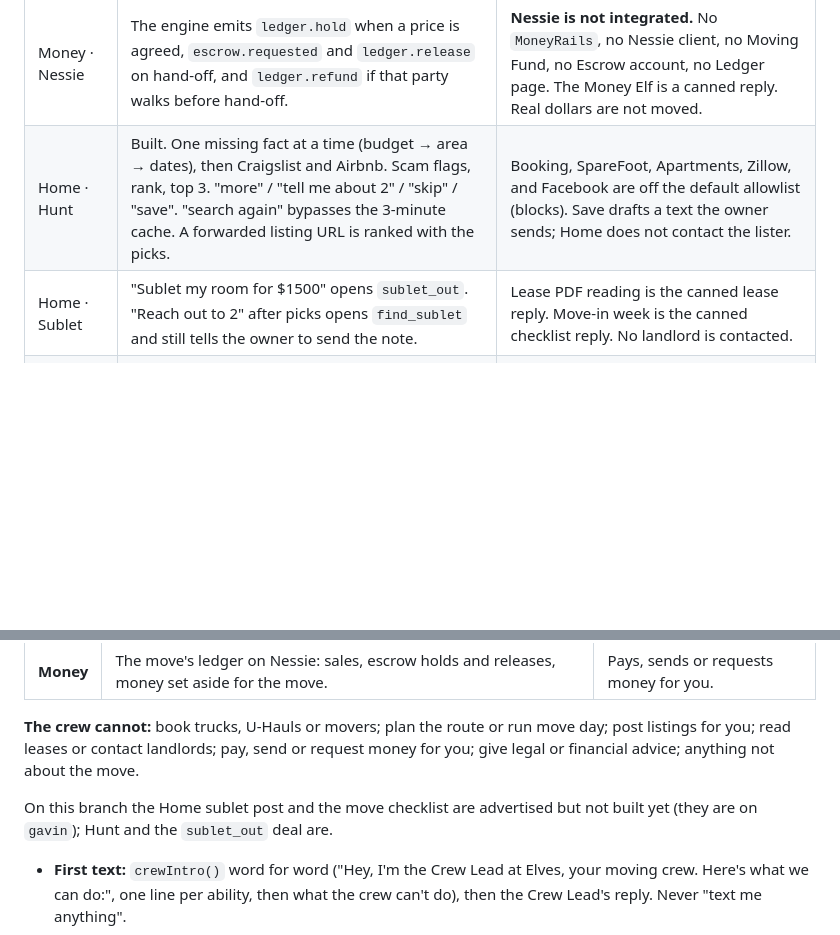
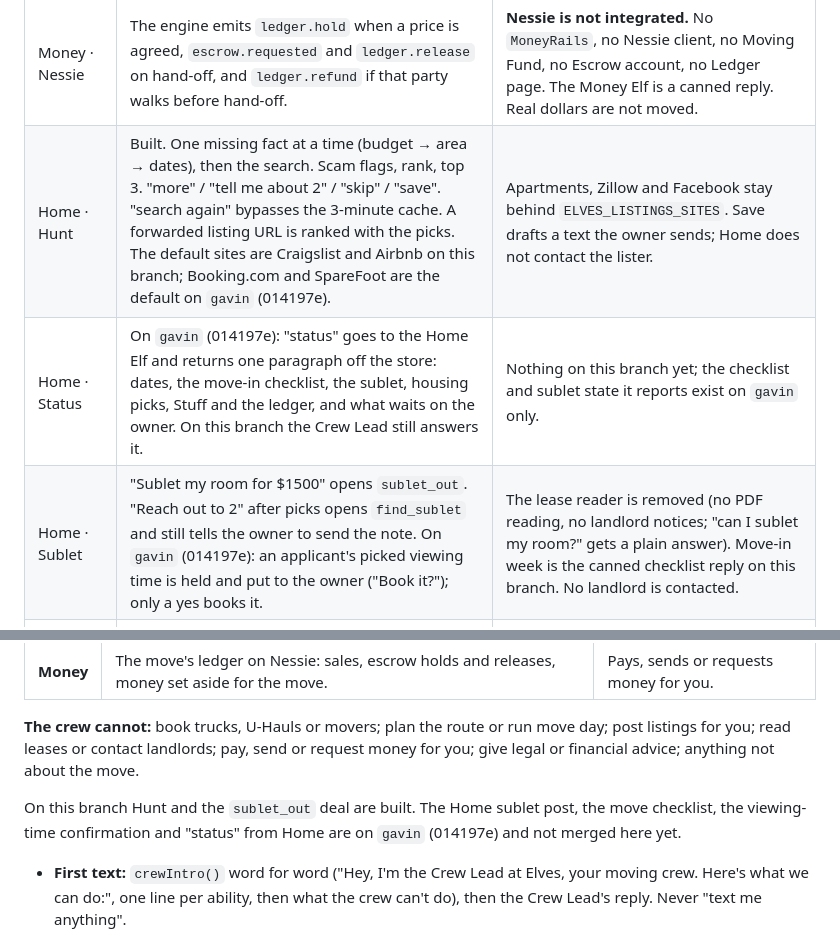
Before and after one commit to arshiyasharma/hackharvard, a Markdown page: README.md, 2 parts joined by grey strips. Rendered like a GitHub page; blank space fills up the shorter version.

Commit message:
README: Home on team-stable vs gavin after 014197e
Home's hunt, sublet, viewing confirmation, status and checklist are described per branch; the
lease reader is removed on gavin.

Co-Authored-By: Claude Haiku 5.5 <noreply@anthropic.com>

```diff
--- a/README.md
+++ b/README.md
@@ -19,8 +19,9 @@ Branch from here when you want the crew that actually runs. The rows marked **em
 | Last Call | Sweep in `lastCallSweep`. T−48h: ask drops to 60% of list (`droppedAsk`). T−24h: relisted free and `pickup.requested` (donation or 311). Move-out: anything still open is `dumped`. "Keep the couch" sets `last_call_opt_out`. | The pickup is an event, not a booked truck. |
 | Deal Engine | Built. Postgres state machine plus a sweep. Not Mastra. Modes: `sell_item`, `buy_item`, `sublet_out`, `find_sublet`. States: listed → negotiating → scheduled → handed_off → paid, plus relisted / donated / dumped. Floor and ceiling are code. Three pickup slots, one shared calendar. Scam Shield blocks off-escrow payment on a deal. | No no-show timeout sweep. No poll for "both accepted". A stranger whose text matches two open deals is not joined (ambiguity returns null). A counterparty already in two talks is asked which item when the text names more than one. |
 | Money · Nessie | The engine emits `ledger.hold` when a price is agreed, `escrow.requested` and `ledger.release` on hand-off, and `ledger.refund` if that party walks before hand-off. | **Nessie is not integrated.** No `MoneyRails`, no Nessie client, no Moving Fund, no Escrow account, no Ledger page. The Money Elf is a canned reply. Real dollars are not moved. |
-| Home · Hunt | Built. One missing fact at a time (budget → area → dates), then Craigslist and Airbnb. Scam flags, rank, top 3. "more" / "tell me about 2" / "skip" / "save". "search again" bypasses the 3-minute cache. A forwarded listing URL is ranked with the picks. | Booking, SpareFoot, Apartments, Zillow, and Facebook are off the default allowlist (blocks). Save drafts a text the owner sends; Home does not contact the lister. |
-| Home · Sublet | "Sublet my room for $1500" opens `sublet_out`. "Reach out to 2" after picks opens `find_sublet` and still tells the owner to send the note. | Lease PDF reading is the canned lease reply. Move-in week is the canned checklist reply. No landlord is contacted. |
+| Home · Hunt | Built. One missing fact at a time (budget → area → dates), then the search. Scam flags, rank, top 3. "more" / "tell me about 2" / "skip" / "save". "search again" bypasses the 3-minute cache. A forwarded listing URL is ranked with the picks. The default sites are Craigslist and Airbnb on this branch; Booking.com and SpareFoot are the default on `gavin` (014197e). | Apartments, Zillow and Facebook stay behind `ELVES_LISTINGS_SITES`. Save drafts a text the owner sends; Home does not contact the lister. |
+| Home · Status | On `gavin` (014197e): "status" goes to the Home Elf and returns one paragraph off the store: dates, the move-in checklist, the sublet, housing picks, Stuff and the ledger, and what waits on the owner. On this branch the Crew Lead still answers it. | Nothing on this branch yet; the checklist and sublet state it reports exist on `gavin` only. |
+| Home · Sublet | "Sublet my room for $1500" opens `sublet_out`. "Reach out to 2" after picks opens `find_sublet` and still tells the owner to send the note. On `gavin` (014197e): an applicant's picked viewing time is held and put to the owner ("Book it?"); only a yes books it. | The lease reader is removed (no PDF reading, no landlord notices; "can I sublet my room?" gets a plain answer). Move-in week is the canned checklist reply on this branch. No landlord is contacted. |
 | Move-day | **Folded into Home on 2026-10-17; there is no Move-day Elf.** Storage is a Home search; a booked pickup still emits `pickup.scheduled`; the call brief Move-day used to get now goes to Home. | Trucks, U-Haul, movers, Room Scan, the Move Map and ETAs are out of scope by design: the Crew Lead says the crew can't. Old `moveday` board rows are hidden. |
 | Owner yes | Inbound 👍 / heart / ✅ with no text counts as "yes" on the owner's question, and on a pending buy or donate. | Outbound 👍 fails on the shared Photon pool (`409`). Replies stay plain text. There is no tapback override for a scam flag. |
 | Memory and store | Postgres (Supabase) via `Bun.sql`. Working memory, transcript, facts, notes. Migrations `0001`–`0006` run on boot. | `0005_workflows.sql` still creates `deal_runs` and `last_call_runs`. The Mastra package that used them was deleted. Nothing writes those tables. |
@@ -50,7 +51,7 @@ One list in code says what the crew can do: `CREW_ABILITIES` and `CREW_LIMITS` i
 
 **The crew cannot:** book trucks, U-Hauls or movers; plan the route or run move day; post listings for you; read leases or contact landlords; pay, send or request money for you; give legal or financial advice; anything not about the move.
 
-On this branch the Home sublet post and the move checklist are advertised but not built yet (they are on `gavin`); Hunt and the `sublet_out` deal are.
+On this branch Hunt and the `sublet_out` deal are built. The Home sublet post, the move checklist, the viewing-time confirmation and "status" from Home are on `gavin` (014197e) and not merged here yet.
 
 - **First text:** `crewIntro()` word for word ("Hey, I'm the Crew Lead at Elves, your moving crew. Here's what we can do:", one line per ability, then what the crew can't do), then the Crew Lead's reply. Never "text me anything".
 - **"what can you do?" / "help":** `abilitiesReply()`. **"status" / "where are we?":** `statusReport()` in [`status.ts`](packages/elves/src/status.ts), one paragraph off the store: dates, sublet, housing picks, Stuff listed/sold/pickups, ledger, and anything waiting on your yes. Both route to the Crew Lead from any thread.
```
